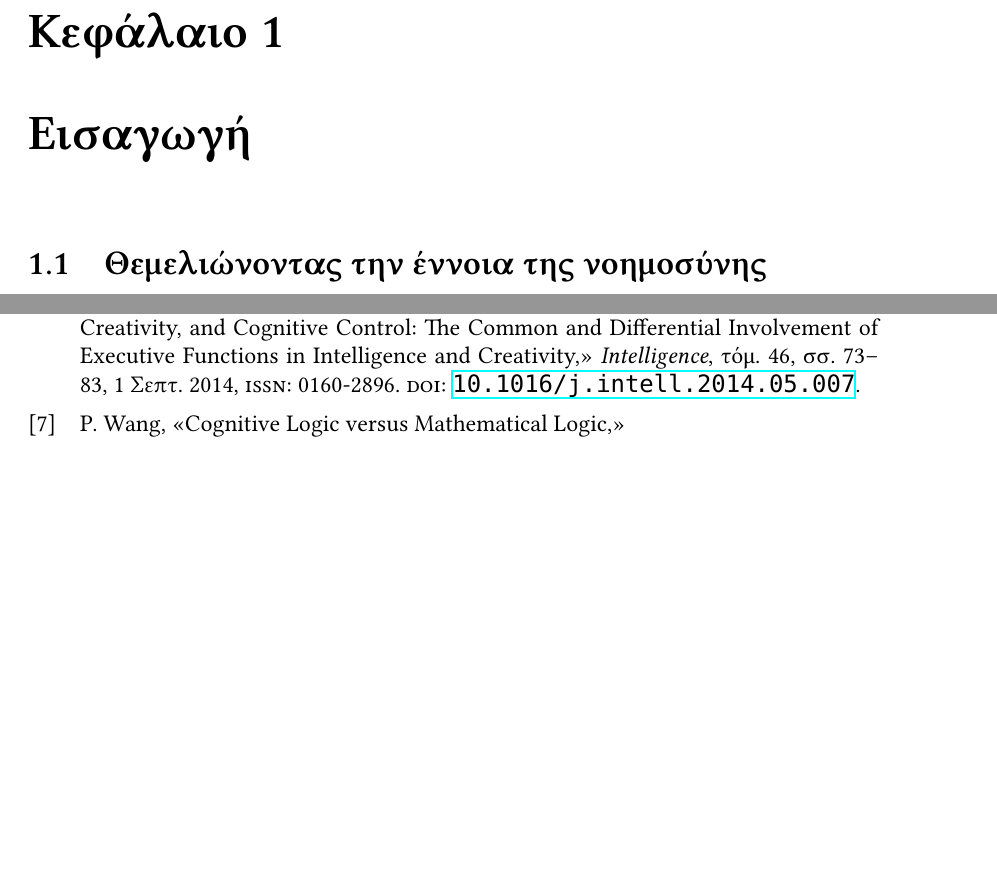
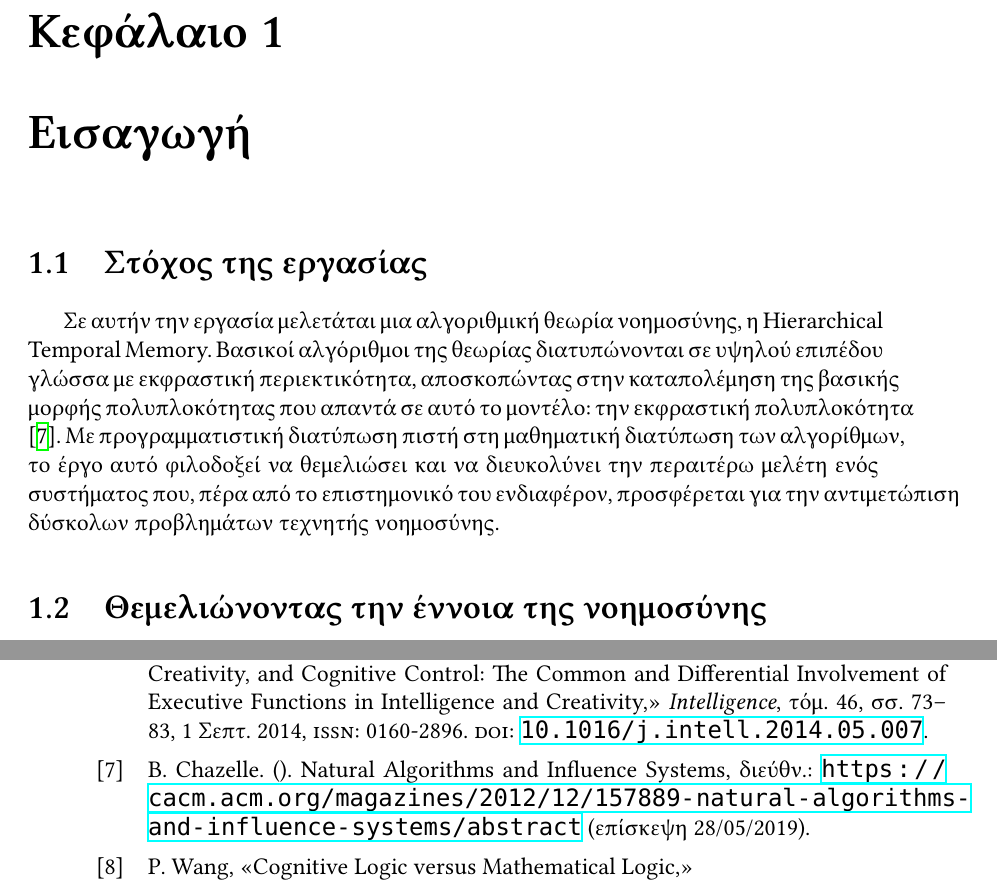
Before and after one commit to Oblynx/thesis-htm.jl, a LaTeX thesis (kosamara-thesis-main.tex, which reads chapters/introduction.tex): two parts of pages 3 and 7 of 7 before the commit and two parts of pages 3 and 8 of 8 after it, joined at a grey line, cut so that both start at the same text, the shorter picture padded with empty space. The pictures show the PDF file kosamara-thesis-main.pdf that the author committed with the source.

Commit message:
Add project goal

```diff
--- a/chapters/introduction.tex
+++ b/chapters/introduction.tex
@@ -1,3 +1,13 @@
+\section{Στόχος της εργασίας}
+
+Σε αυτήν την εργασία μελετάται μια αλγοριθμική θεωρία νοημοσύνης, η Hierarchical Temporal Memory. Βασικοί αλγόριθμοι της θεωρίας
+διατυπώνονται σε υψηλού επιπέδου γλώσσα με εκφραστική περιεκτικότητα, αποσκοπώντας στην καταπολέμηση της βασικής μορφής
+πολυπλοκότητας που απαντά σε αυτό το μοντέλο: την εκφραστική πολυπλοκότητα \parencite{chazelleNaturalAlgorithmsInfluence}.
+Με προγραμματιστική διατύπωση πιστή στη μαθηματική διατύπωση των αλγορίθμων, το έργο αυτό φιλοδοξεί να θεμελιώσει και να
+διευκολύνει την περαιτέρω μελέτη ενός συστήματος που, πέρα από το επιστημονικό του ενδιαφέρον,
+προσφέρεται για την αντιμετώπιση δύσκολων προβλημάτων τεχνητής νοημοσύνης.
+
+
 \section{Θεμελιώνοντας την έννοια της νοημοσύνης}
 
 Κάθε φυσικό σύστημα καθορίζεται από τους περιορισμούς στα σύνορά του.
```
Also changed, not shown: kosamara-thesis-main.pdf.
